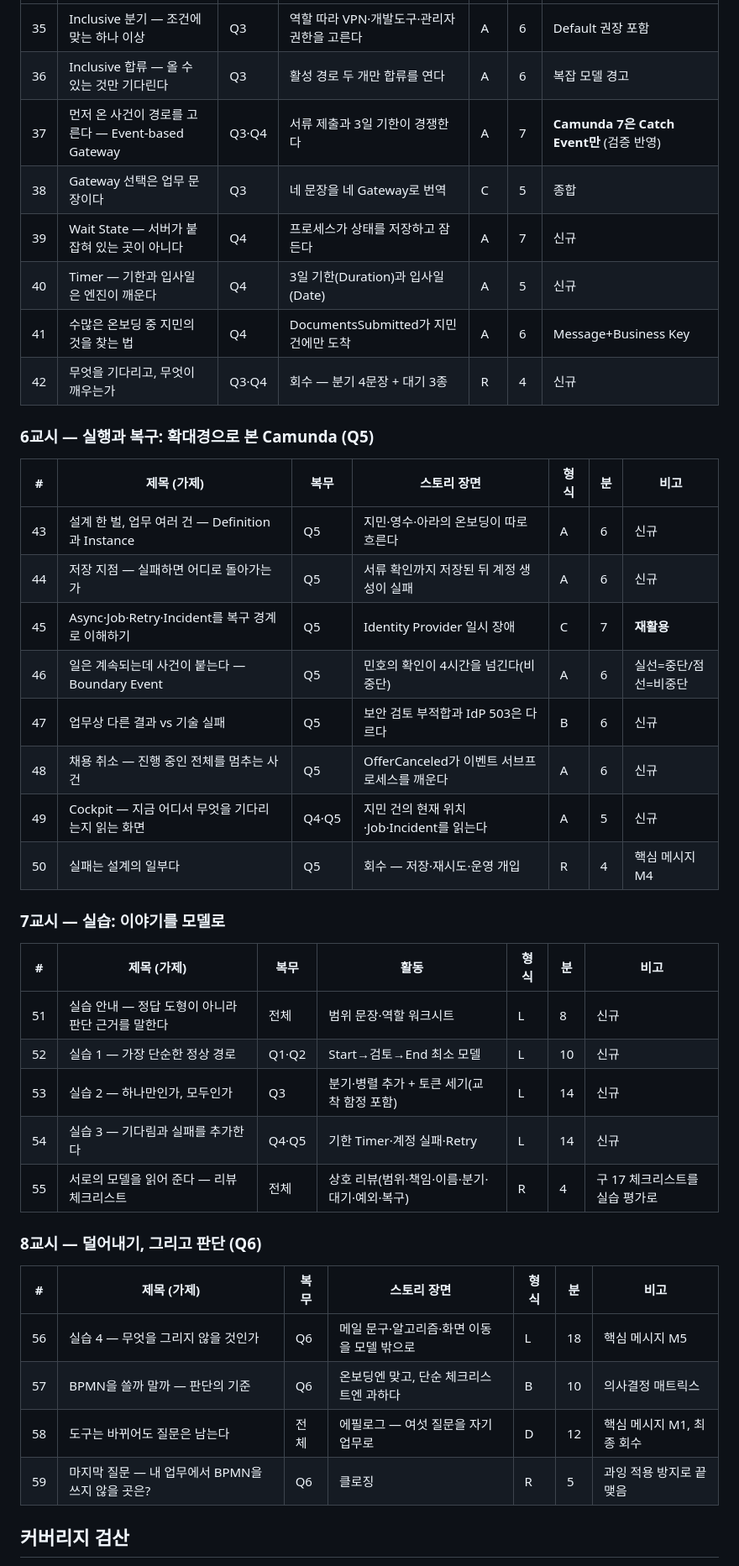
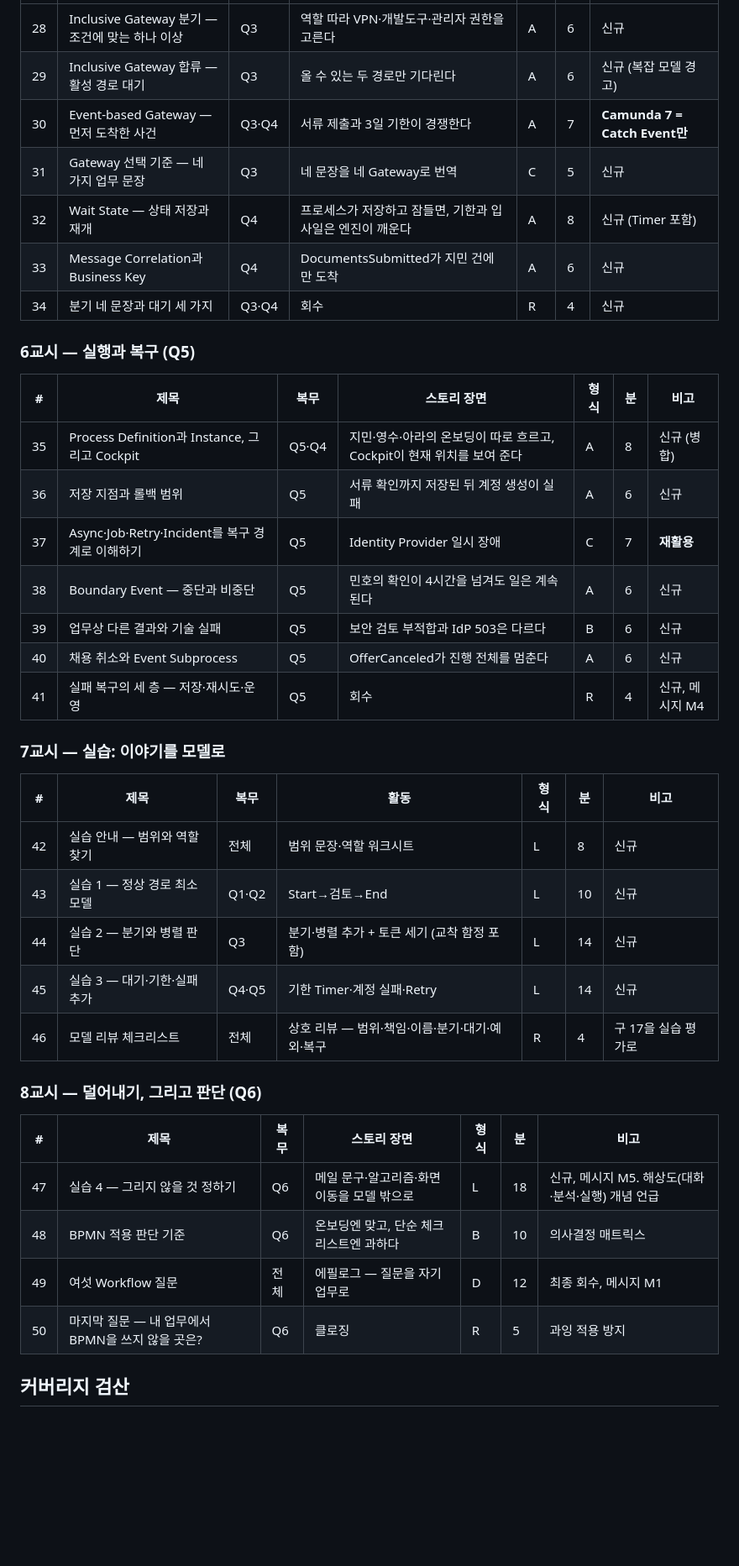
Before and after one commit to hskim-ecoletree/Lec.BPMN, a Markdown page: docs/curriculum.md, the part around one of its changes. Shown at 84% size. GitHub-like rendering; blank space fills up the shorter version.

```diff
--- a/docs/curriculum.md
+++ b/docs/curriculum.md
@@ -91,44 +91,42 @@
 |---|---|---|---|---|---|---|
-| 35 | Inclusive 분기 — 조건에 맞는 하나 이상 | Q3 | 역할 따라 VPN·개발도구·관리자 권한을 고른다 | A | 6 | Default 권장 포함 |
-| 36 | Inclusive 합류 — 올 수 있는 것만 기다린다 | Q3 | 활성 경로 두 개만 합류를 연다 | A | 6 | 복잡 모델 경고 |
-| 37 | 먼저 온 사건이 경로를 고른다 — Event-based Gateway | Q3·Q4 | 서류 제출과 3일 기한이 경쟁한다 | A | 7 | **Camunda 7은 Catch Event만** (검증 반영) |
-| 38 | Gateway 선택은 업무 문장이다 | Q3 | 네 문장을 네 Gateway로 번역 | C | 5 | 종합 |
-| 39 | Wait State — 서버가 붙잡혀 있는 곳이 아니다 | Q4 | 프로세스가 상태를 저장하고 잠든다 | A | 7 | 신규 |
-| 40 | Timer — 기한과 입사일은 엔진이 깨운다 | Q4 | 3일 기한(Duration)과 입사일(Date) | A | 5 | 신규 |
-| 41 | 수많은 온보딩 중 지민의 것을 찾는 법 | Q4 | DocumentsSubmitted가 지민 건에만 도착 | A | 6 | Message+Business Key |
-| 42 | 무엇을 기다리고, 무엇이 깨우는가 | Q3·Q4 | 회수 — 분기 4문장 + 대기 3종 | R | 4 | 신규 |
+| 28 | Inclusive Gateway 분기 — 조건에 맞는 하나 이상 | Q3 | 역할 따라 VPN·개발도구·관리자 권한을 고른다 | A | 6 | 신규 |
+| 29 | Inclusive Gateway 합류 — 활성 경로 대기 | Q3 | 올 수 있는 두 경로만 기다린다 | A | 6 | 신규 (복잡 모델 경고) |
+| 30 | Event-based Gateway — 먼저 도착한 사건 | Q3·Q4 | 서류 제출과 3일 기한이 경쟁한다 | A | 7 | **Camunda 7 = Catch Event만** |
+| 31 | Gateway 선택 기준 — 네 가지 업무 문장 | Q3 | 네 문장을 네 Gateway로 번역 | C | 5 | 신규 |
+| 32 | Wait State — 상태 저장과 재개 | Q4 | 프로세스가 저장하고 잠들면, 기한과 입사일은 엔진이 깨운다 | A | 8 | 신규 (Timer 포함) |
+| 33 | Message Correlation과 Business Key | Q4 | DocumentsSubmitted가 지민 건에만 도착 | A | 6 | 신규 |
+| 34 | 분기 네 문장과 대기 세 가지 | Q3·Q4 | 회수 | R | 4 | 신규 |
 
-### 6교시 — 실행과 복구: 확대경으로 본 Camunda (Q5)
+### 6교시 — 실행과 복구 (Q5)
 
-| # | 제목 (가제) | 복무 | 스토리 장면 | 형식 | 분 | 비고 |
+| # | 제목 | 복무 | 스토리 장면 | 형식 | 분 | 비고 |
 |---|---|---|---|---|---|---|
-| 43 | 설계 한 벌, 업무 여러 건 — Definition과 Instance | Q5 | 지민·영수·아라의 온보딩이 따로 흐른다 | A | 6 | 신규 |
-| 44 | 저장 지점 — 실패하면 어디로 돌아가는가 | Q5 | 서류 확인까지 저장된 뒤 계정 생성이 실패 | A | 6 | 신규 |
-| 45 | Async·Job·Retry·Incident를 복구 경계로 이해하기 | Q5 | Identity Provider 일시 장애 | C | 7 | **재활용** |
-| 46 | 일은 계속되는데 사건이 붙는다 — Boundary Event | Q5 | 민호의 확인이 4시간을 넘긴다(비중단) | A | 6 | 실선=중단/점선=비중단 |
-| 47 | 업무상 다른 결과 vs 기술 실패 | Q5 | 보안 검토 부적합과 IdP 503은 다르다 | B | 6 | 신규 |
-| 48 | 채용 취소 — 진행 중인 전체를 멈추는 사건 | Q5 | OfferCanceled가 이벤트 서브프로세스를 깨운다 | A | 6 | 신규 |
-| 49 | Cockpit — 지금 어디서 무엇을 기다리는지 읽는 화면 | Q4·Q5 | 지민 건의 현재 위치·Job·Incident를 읽는다 | A | 5 | 신규 |
-| 50 | 실패는 설계의 일부다 | Q5 | 회수 — 저장·재시도·운영 개입 | R | 4 | 핵심 메시지 M4 |
+| 35 | Process Definition과 Instance, 그리고 Cockpit | Q5·Q4 | 지민·영수·아라의 온보딩이 따로 흐르고, Cockpit이 현재 위치를 보여 준다 | A | 8 | 신규 (병합) |
+| 36 | 저장 지점과 롤백 범위 | Q5 | 서류 확인까지 저장된 뒤 계정 생성이 실패 | A | 6 | 신규 |
+| 37 | Async·Job·Retry·Incident를 복구 경계로 이해하기 | Q5 | Identity Provider 일시 장애 | C | 7 | **재활용** |
+| 38 | Boundary Event — 중단과 비중단 | Q5 | 민호의 확인이 4시간을 넘겨도 일은 계속된다 | A | 6 | 신규 |
+| 39 | 업무상 다른 결과와 기술 실패 | Q5 | 보안 검토 부적합과 IdP 503은 다르다 | B | 6 | 신규 |
+| 40 | 채용 취소와 Event Subprocess | Q5 | OfferCanceled가 진행 전체를 멈춘다 | A | 6 | 신규 |
+| 41 | 실패 복구의 세 층 — 저장·재시도·운영 | Q5 | 회수 | R | 4 | 신규, 메시지 M4 |
 
 ### 7교시 — 실습: 이야기를 모델로
 
-| # | 제목 (가제) | 복무 | 활동 | 형식 | 분 | 비고 |
+| # | 제목 | 복무 | 활동 | 형식 | 분 | 비고 |
 |---|---|---|---|---|---|---|
-| 51 | 실습 안내 — 정답 도형이 아니라 판단 근거를 말한다 | 전체 | 범위 문장·역할 워크시트 | L | 8 | 신규 |
-| 52 | 실습 1 — 가장 단순한 정상 경로 | Q1·Q2 | Start→검토→End 최소 모델 | L | 10 | 신규 |
-| 53 | 실습 2 — 하나만인가, 모두인가 | Q3 | 분기·병렬 추가 + 토큰 세기(교착 함정 포함) | L | 14 | 신규 |
-| 54 | 실습 3 — 기다림과 실패를 추가한다 | Q4·Q5 | 기한 Timer·계정 실패·Retry | L | 14 | 신규 |
-| 55 | 서로의 모델을 읽어 준다 — 리뷰 체크리스트 | 전체 | 상호 리뷰(범위·책임·이름·분기·대기·예외·복구) | R | 4 | 구 17 체크리스트를 실습 평가로 |
+| 42 | 실습 안내 — 범위와 역할 찾기 | 전체 | 범위 문장·역할 워크시트 | L | 8 | 신규 |
+| 43 | 실습 1 — 정상 경로 최소 모델 | Q1·Q2 | Start→검토→End | L | 10 | 신규 |
+| 44 | 실습 2 — 분기와 병렬 판단 | Q3 | 분기·병렬 추가 + 토큰 세기 (교착 함정 포함) | L | 14 | 신규 |
+| 45 | 실습 3 — 대기·기한·실패 추가 | Q4·Q5 | 기한 Timer·계정 실패·Retry | L | 14 | 신규 |
+| 46 | 모델 리뷰 체크리스트 | 전체 | 상호 리뷰 — 범위·책임·이름·분기·대기·예외·복구 | R | 4 | 구 17을 실습 평가로 |
 
 ### 8교시 — 덜어내기, 그리고 판단 (Q6)
 
-| # | 제목 (가제) | 복무 | 스토리 장면 | 형식 | 분 | 비고 |
+| # | 제목 | 복무 | 스토리 장면 | 형식 | 분 | 비고 |
 |---|---|---|---|---|---|---|
-| 56 | 실습 4 — 무엇을 그리지 않을 것인가 | Q6 | 메일 문구·알고리즘·화면 이동을 모델 밖으로 | L | 18 | 핵심 메시지 M5 |
-| 57 | BPMN을 쓸까 말까 — 판단의 기준 | Q6 | 온보딩엔 맞고, 단순 체크리스트엔 과하다 | B | 10 | 의사결정 매트릭스 |
-| 58 | 도구는 바뀌어도 질문은 남는다 | 전체 | 에필로그 — 여섯 질문을 자기 업무로 | D | 12 | 핵심 메시지 M1, 최종 회수 |
-| 59 | 마지막 질문 — 내 업무에서 BPMN을 쓰지 않을 곳은? | Q6 | 클로징 | R | 5 | 과잉 적용 방지로 끝맺음 |
+| 47 | 실습 4 — 그리지 않을 것 정하기 | Q6 | 메일 문구·알고리즘·화면 이동을 모델 밖으로 | L | 18 | 신규, 메시지 M5. 해상도(대화·분석·실행) 개념 언급 |
+| 48 | BPMN 적용 판단 기준 | Q6 | 온보딩엔 맞고, 단순 체크리스트엔 과하다 | B | 10 | 의사결정 매트릭스 |
+| 49 | 여섯 Workflow 질문 | 전체 | 에필로그 — 질문을 자기 업무로 | D | 12 | 최종 회수, 메시지 M1 |
+| 50 | 마지막 질문 — 내 업무에서 BPMN을 쓰지 않을 곳은? | Q6 | 클로징 | R | 5 | 과잉 적용 방지 |
 
 ## 커버리지 검산
 
```
Also changed, not shown: other parts of docs/curriculum.md (+69 -76 lines).
